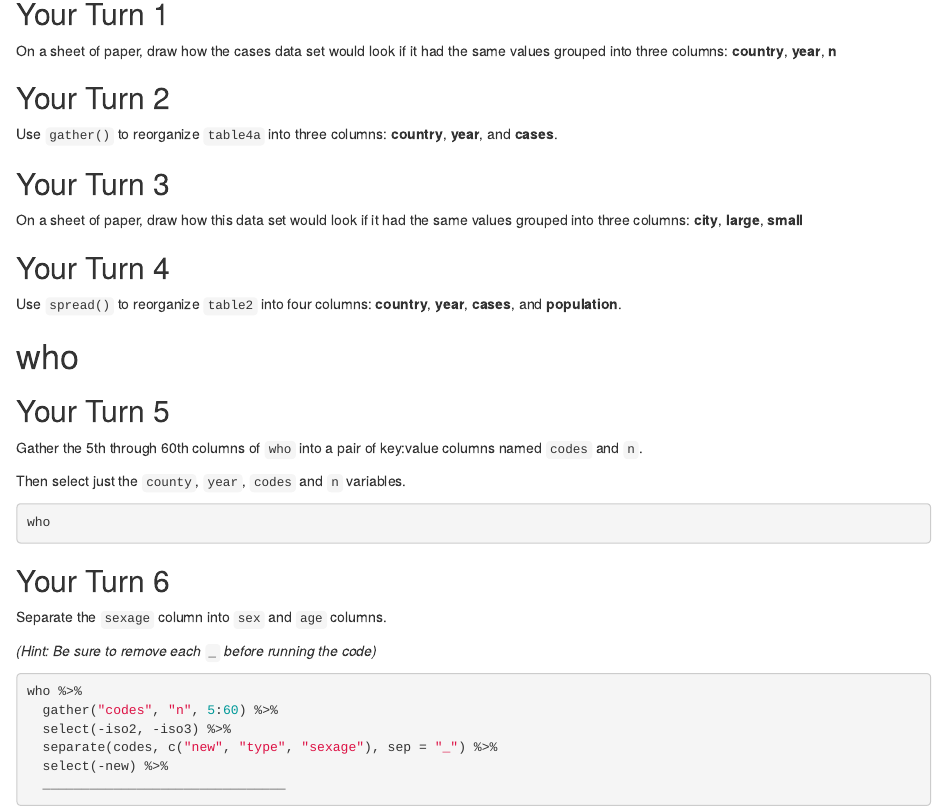
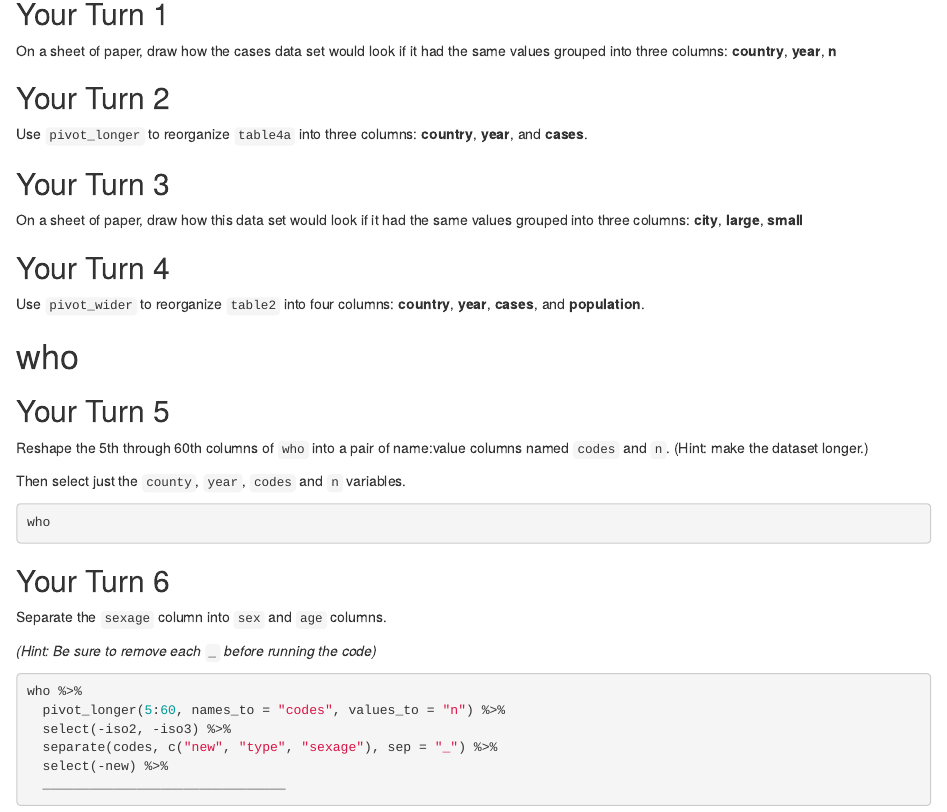
Before and after one commit to DataWitchcraft/tidyverse-ccp-20200310, an R Markdown document (06-Tidy-Data/06-Tidy-Exercises.Rmd): the page in a window 1100 px wide, from 760 px down. Rendered offline with R 4.5, knitr and Pandoc, with nearby package versions; the code chunks are not run, so their results and figures are left out.

Commit message:
pivot in Rmd

````diff
--- a/06-Tidy-Data/06-Tidy-Exercises.Rmd
+++ b/06-Tidy-Data/06-Tidy-Exercises.Rmd
@@ -47,7 +47,7 @@ On a sheet of paper, draw how the cases data set would look if it had the same v
 
 ## Your Turn 2
 
-Use `gather()` to reorganize `table4a` into three columns: **country**, **year**, and **cases**.
+Use `pivot_longer` to reorganize `table4a` into three columns: **country**, **year**, and **cases**.
 
 ```{r}
 
@@ -59,7 +59,7 @@ On a sheet of paper, draw how this data set would look if it had the same values
 
 ## Your Turn 4
 
-Use `spread()` to reorganize `table2` into four columns: **country**, **year**, **cases**, and **population**.
+Use `pivot_wider` to reorganize `table2` into four columns: **country**, **year**, **cases**, and **population**.
 
 ```{r}
 
@@ -70,7 +70,7 @@ Use `spread()` to reorganize `table2` into four columns: **country**, **year**,
 
 ## Your Turn 5
 
-Gather the 5th through 60th columns of `who` into a pair of key:value columns named `codes` and `n`.
+Reshape the 5th through 60th columns of `who` into a pair of name:value columns named `codes` and `n`. (Hint: make the dataset longer.)
 
 Then select just the `county`, `year`, `codes` and `n` variables.
 
@@ -87,7 +87,7 @@ Separate the `sexage` column into `sex` and `age` columns.
 
 ```{r}
 who %>%
-  gather("codes", "n", 5:60) %>%
+  pivot_longer(5:60, names_to = "codes", values_to = "n") %>%
   select(-iso2, -iso3) %>%
   separate(codes, c("new", "type", "sexage"), sep = "_") %>%
   select(-new) %>%
````
